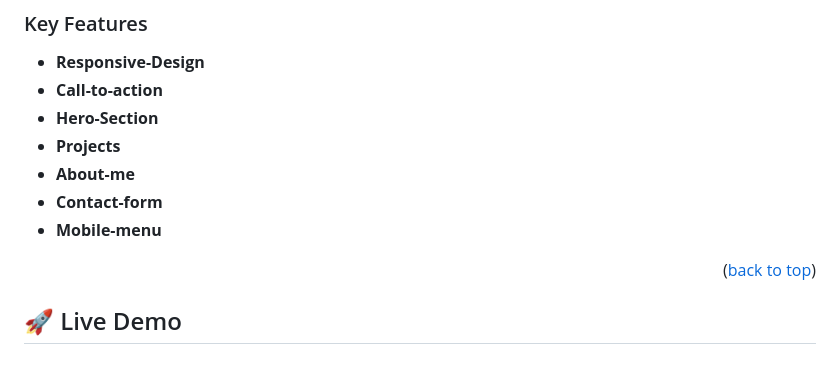
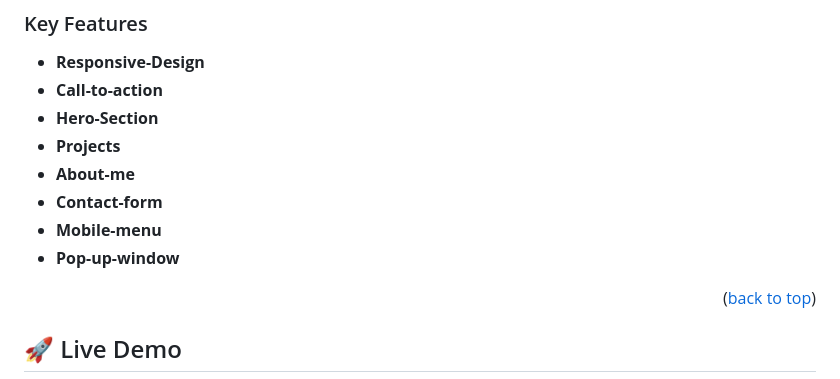
Before and after one commit to Xghayor/Portfolio, a Markdown page: READme.md, the part around the change. GitHub-like rendering.

```diff
--- a/READme.md
+++ b/READme.md
@@ -54,6 +54,7 @@
 - **About-me**
 - **Contact-form**
 - **Mobile-menu**
+- **Pop-up-window**
 
 
 <p align="right">(<a href="#readme-top">back to top</a>)</p>
```
